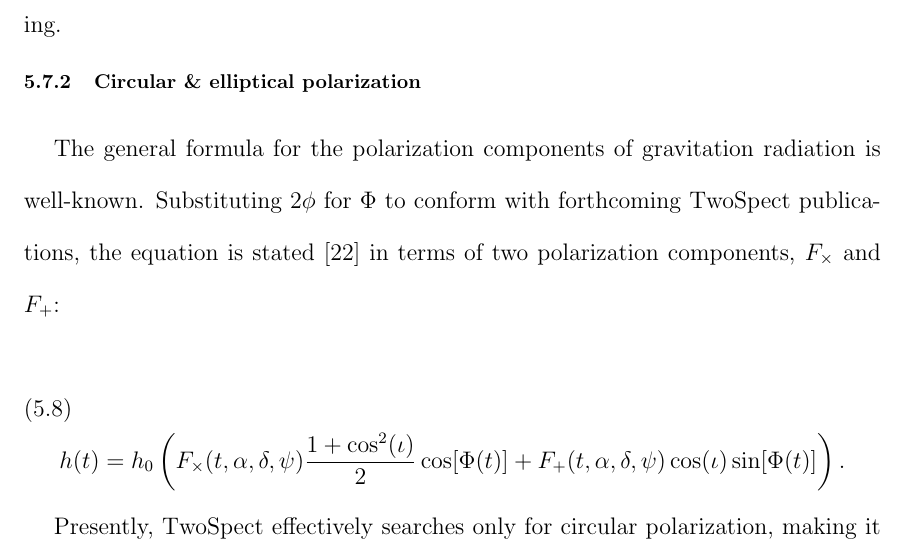
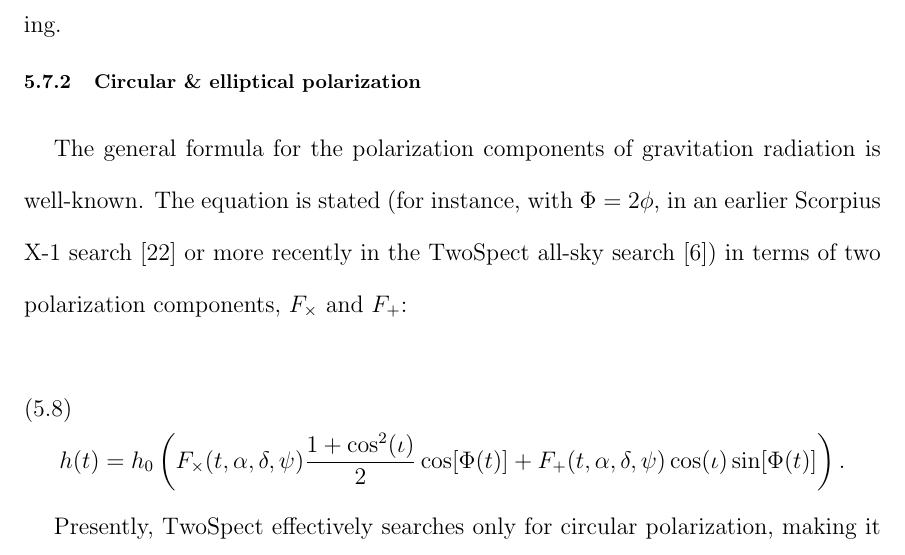
Before and after one commit to grantmeadors/Meadors-thesis, a LaTeX thesis (thesis.tex, which reads chap5.tex): part of page 158 of 208, cut so that both start at the same text. Compiled offline with pdfLaTeX; a LaTeX package or settings file that is missing is left out.

Commit message:
Added second reference to all-sky search

```diff
--- a/chap5.tex
+++ b/chap5.tex
@@ -758,7 +758,7 @@ Further investigations are forthcoming.
 %\textbf{TwoSpect circular polarization assumption generalized}
 
 The general formula for the polarization components of gravitation radiation is well-known.
-Substituting $2\phi$ for $\Phi$ to conform with forthcoming TwoSpect publications, the equation is stated~\cite{AbbottScoX12007} in terms of two polarization components, $F_\times$ and $F_+$:
+The equation is stated (for instance, with $\Phi=2\phi$, in an earlier Scorpius X-1 search~\cite{AbbottScoX12007} or more recently in the TwoSpect all-sky search~\cite{GoetzTwoSpectResults2014}) in terms of two polarization components, $F_\times$ and $F_+$:
 
 \begin{equation}
 h(t)=h_{0} \left(F_{\times}(t,\alpha,\delta,\psi)\frac{1+\cos^{2}(\iota)}{2}\cos[\Phi(t)]+
```
Also changed, not shown: 3 other files.
